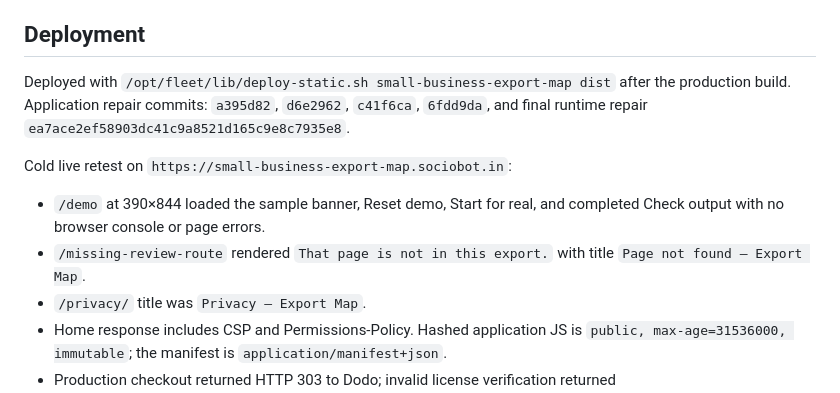
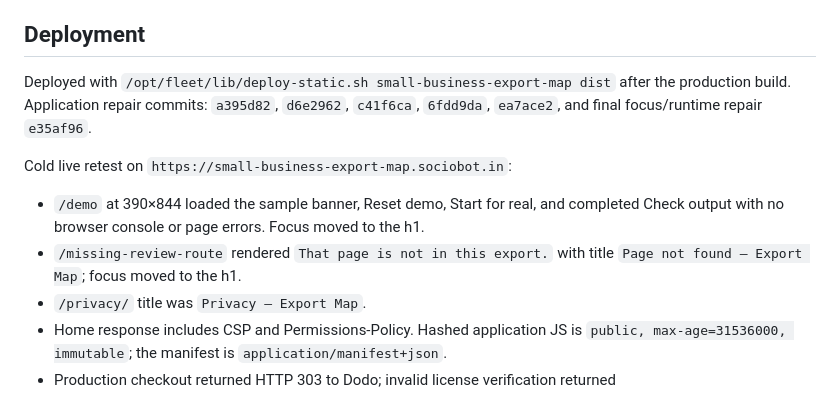
Before and after one commit to B-Divyesh/sf-small-business-export-map, a Markdown page: .factory/handoff.md, the part around the change. Rendered like a GitHub page.

```diff
--- a/.factory/handoff.md
+++ b/.factory/handoff.md
@@ -34,12 +34,12 @@ Final clean-clone evidence after the runtime repair: `/tmp/export-map-final-sYBC
 
 ## Deployment
 
-Deployed with `/opt/fleet/lib/deploy-static.sh small-business-export-map dist` after the production build. Application repair commits: `a395d82`, `d6e2962`, `c41f6ca`, `6fdd9da`, and final runtime repair `ea7ace2ef58903dc41c9a8521d165c9e8c7935e8`.
+Deployed with `/opt/fleet/lib/deploy-static.sh small-business-export-map dist` after the production build. Application repair commits: `a395d82`, `d6e2962`, `c41f6ca`, `6fdd9da`, `ea7ace2`, and final focus/runtime repair `e35af96`.
 
 Cold live retest on `https://small-business-export-map.sociobot.in`:
 
-- `/demo` at 390×844 loaded the sample banner, Reset demo, Start for real, and completed Check output with no browser console or page errors.
-- `/missing-review-route` rendered `That page is not in this export.` with title `Page not found — Export Map`.
+- `/demo` at 390×844 loaded the sample banner, Reset demo, Start for real, and completed Check output with no browser console or page errors. Focus moved to the h1.
+- `/missing-review-route` rendered `That page is not in this export.` with title `Page not found — Export Map`; focus moved to the h1.
 - `/privacy/` title was `Privacy — Export Map`.
 - Home response includes CSP and Permissions-Policy. Hashed application JS is `public, max-age=31536000, immutable`; the manifest is `application/manifest+json`.
 - Production checkout returned HTTP 303 to Dodo; invalid license verification returned `{"valid":false,"reason":"invalid"}`. Return-token cleanup and Cache Storage token exclusion passed in the browser suite.
```
Also changed, not shown: .factory/polish-1.md (+2 -2 lines).
